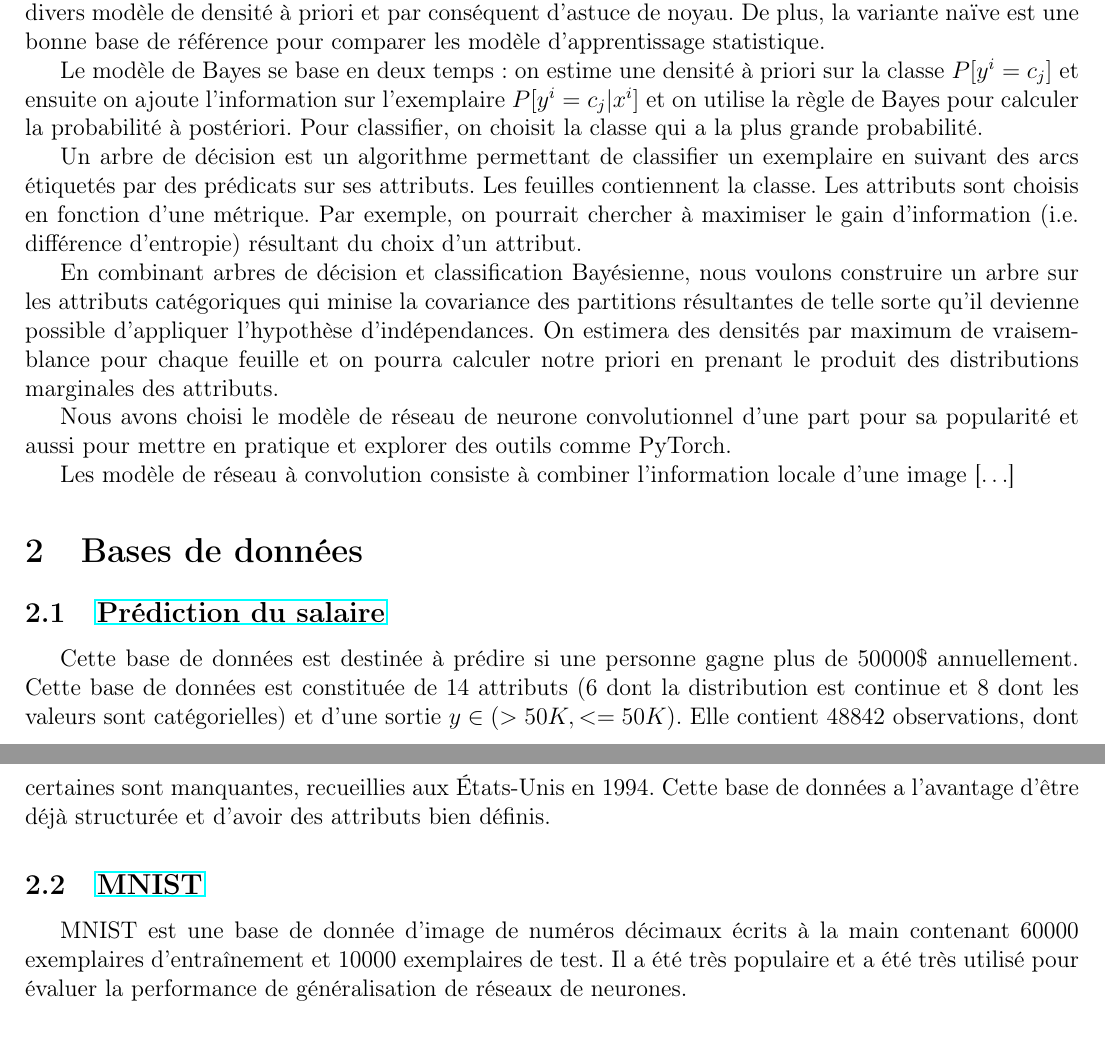
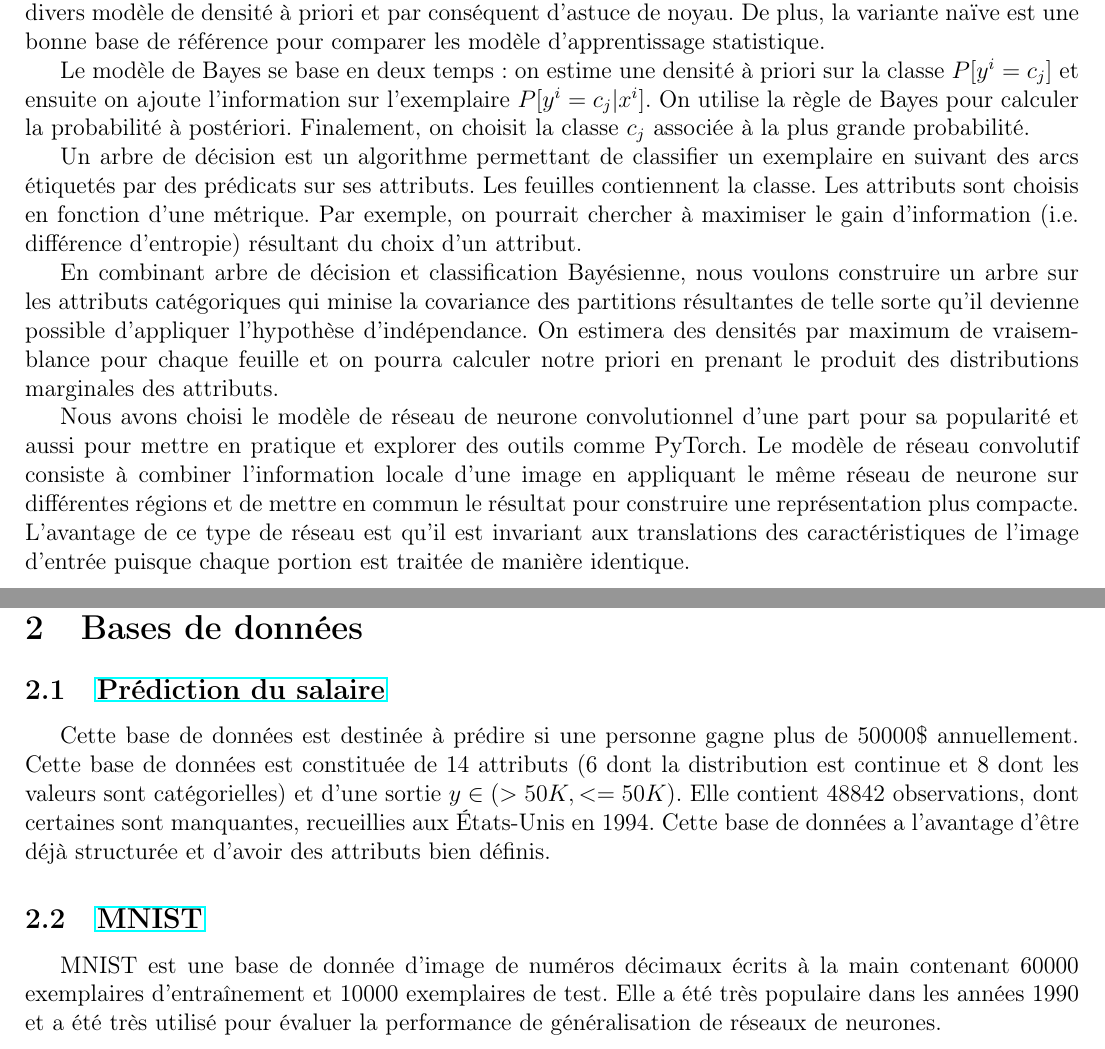
Before and after one commit to arteymix/ift6390-projet, a LaTeX document (Proposition_Projet_IFT6390.tex): two parts of pages 1 and 2 of 2, joined at a grey line, cut so that both start at the same text. Compiled offline with pdfLaTeX.

Commit message:
Ajoute une section sur les CNN

```diff
--- a/Proposition_Projet_IFT6390.tex
+++ b/Proposition_Projet_IFT6390.tex
@@ -98,29 +98,31 @@ comparer les modèle d'apprentissage statistique.
 
 Le modèle de Bayes se base en deux temps: on estime une densité à priori sur la
 classe $P[y^i = c_j]$ et ensuite on ajoute l'information sur l'exemplaire
-$P[y^i = c_j | x^i]$ et on utilise la règle de Bayes pour calculer la
-probabilité à postériori. Pour classifier, on choisit la classe qui a la plus
-grande probabilité.
+$P[y^i = c_j | x^i]$. On utilise la règle de Bayes pour calculer la probabilité
+à postériori. Finalement, on choisit la classe $c_j$ associée à la plus grande
+probabilité.
 
 Un arbre de décision est un algorithme permettant de classifier un exemplaire
 en suivant des arcs étiquetés par des prédicats sur ses attributs. Les feuilles
-contiennent la classe.  Les attributs sont choisis en fonction d'une métrique.
+contiennent la classe. Les attributs sont choisis en fonction d'une métrique.
 Par exemple, on pourrait chercher à maximiser le gain d'information (i.e.
 différence d'entropie) résultant du choix d'un attribut.
 
-En combinant arbres de décision et classification Bayésienne, nous voulons
+En combinant arbre de décision et classification Bayésienne, nous voulons
 construire un arbre sur les attributs catégoriques qui minise la covariance des
 partitions résultantes de telle sorte qu'il devienne possible d'appliquer
-l'hypothèse d'indépendances. On estimera des densités par maximum de
+l'hypothèse d'indépendance. On estimera des densités par maximum de
 vraisemblance pour chaque feuille et on pourra calculer notre priori en prenant
 le produit des distributions marginales des attributs.
 
 Nous avons choisi le modèle de réseau de neurone convolutionnel d'une part pour
 sa popularité et aussi pour mettre en pratique et explorer des outils comme
-PyTorch.
-
-Les modèle de réseau à convolution consiste à combiner l'information locale
-d'une image [\dots]
+PyTorch. Le modèle de réseau convolutif consiste à combiner l'information
+locale d'une image en appliquant le même réseau de neurone sur différentes
+régions et de mettre en commun le résultat pour construire une représentation
+plus compacte.  L'avantage de ce type de réseau est qu'il est invariant aux
+translations des caractéristiques de l'image d'entrée puisque chaque portion
+est traitée de manière identique.
 
 \section{Bases de données}
 \subsection{\href{http://archive.ics.uci.edu/ml/datasets/Adult}{Prédiction du salaire}}
@@ -137,8 +139,8 @@ attributs bien définis.
 \subsection{\href{http://yann.lecun.com/exdb/mnist/}{MNIST}}
 
 MNIST est une base de donnée d'image de numéros décimaux écrits à la main
-contenant 60000 exemplaires d'entraînement et 10000 exemplaires de test. Il a
-été très populaire et a été très utilisé pour évaluer la performance de
+contenant 60000 exemplaires d'entraînement et 10000 exemplaires de test. Elle a
+été très populaire dans les années 1990 et a été très utilisé pour évaluer la performance de
 généralisation de réseaux de neurones.
 
 \end{document}
```
